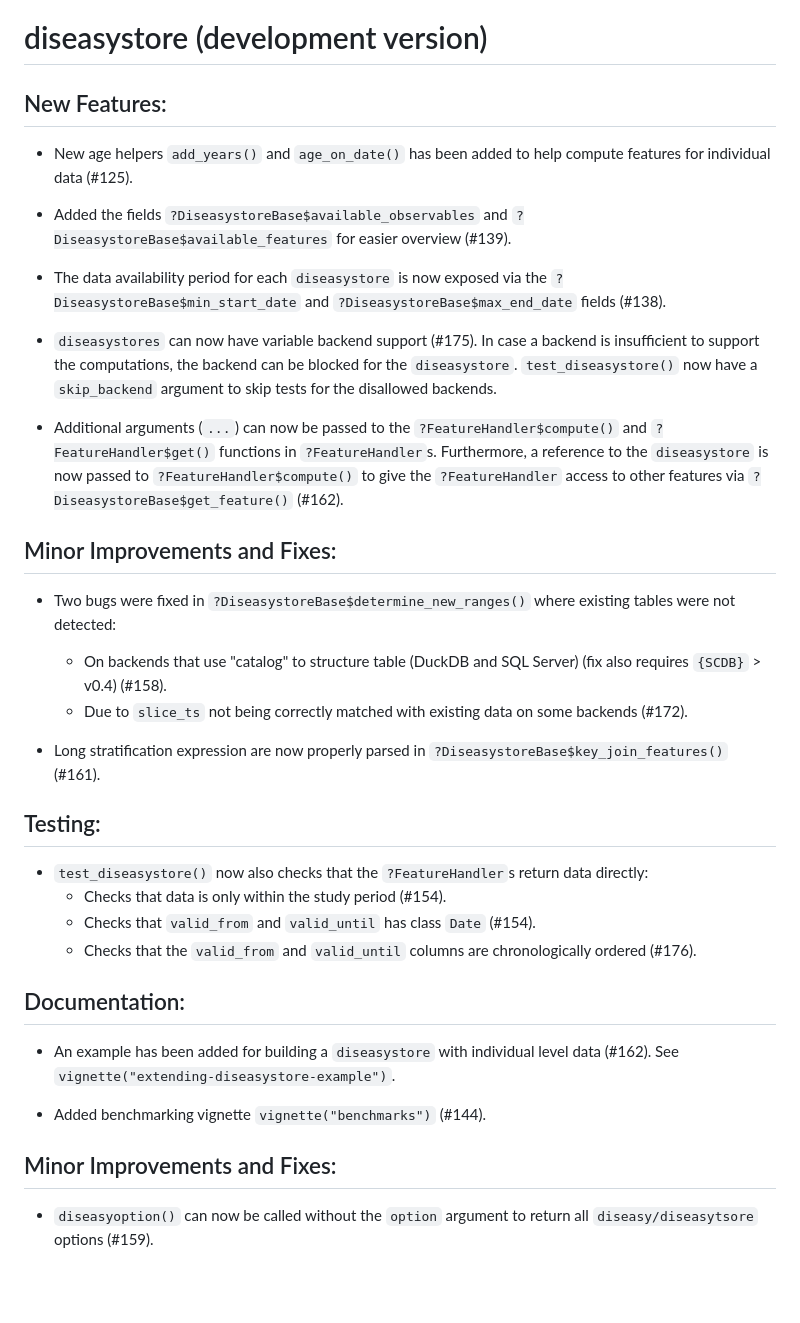
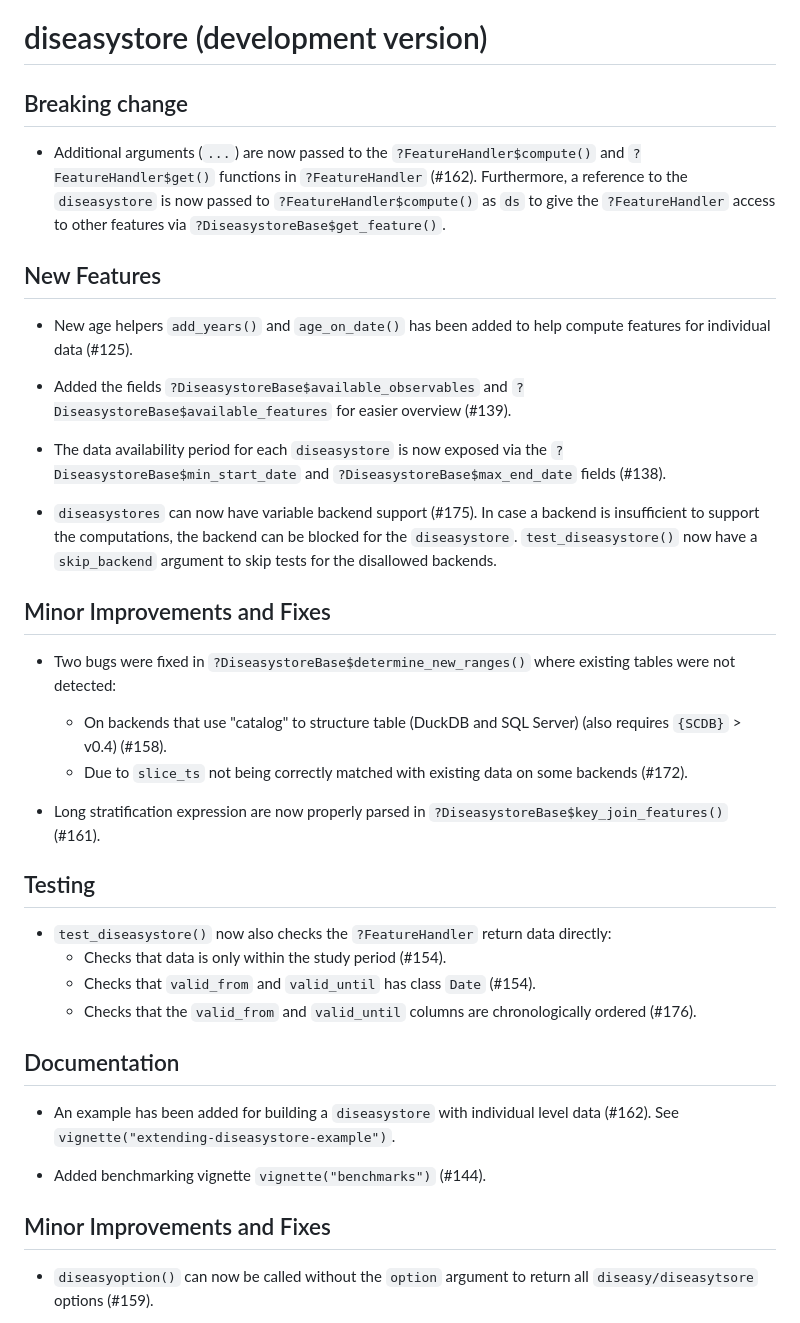
Before and after one commit to ssi-dk/diseasystore, a Markdown page: NEWS.md, the part around one of its changes. GitHub-like rendering; blank space fills up the shorter version.

```diff
--- a/NEWS.md
+++ b/NEWS.md
@@ -1,38 +1,42 @@
 # diseasystore (development version)
 
-## New Features:
+## Breaking change
+
+* Additional arguments (`...`) are now passed to the `?FeatureHandler$compute()` and `?FeatureHandler$get()`
+  functions in `?FeatureHandler` (#162).
+  Furthermore, a reference to the `diseasystore` is now passed to `?FeatureHandler$compute()` as `ds` to give the
+  `?FeatureHandler` access to other features via `?DiseasystoreBase$get_feature()`.
+
+## New Features
 
 * New age helpers `add_years()` and `age_on_date()` has been added to help compute features for individual data (#125).
 
-* Added the fields `?DiseasystoreBase$available_observables` and `?DiseasystoreBase$available_features` for easier overview (#139).
+* Added the fields `?DiseasystoreBase$available_observables` and `?DiseasystoreBase$available_features` for easier
+  overview (#139).
 
-* The data availability period for each `diseasystore` is now exposed via the `?DiseasystoreBase$min_start_date` and `?DiseasystoreBase$max_end_date`
-fields (#138).
+* The data availability period for each `diseasystore` is now exposed via the `?DiseasystoreBase$min_start_date` and
+  `?DiseasystoreBase$max_end_date` fields (#138).
 
 * `diseasystores` can now have variable backend support (#175).
   In case a backend is insufficient to support the computations, the backend can be blocked for the `diseasystore`.
   `test_diseasystore()` now have a `skip_backend` argument to skip tests for the disallowed backends.
 
-* Additional arguments (`...`) can now be passed to the `?FeatureHandler$compute()` and `?FeatureHandler$get()` functions in `?FeatureHandler`s.
-  Furthermore, a reference to the `diseasystore` is now passed to `?FeatureHandler$compute()` to give the `?FeatureHandler` access
-  to other features via `?DiseasystoreBase$get_feature()` (#162).
-
-## Minor Improvements and Fixes:
+## Minor Improvements and Fixes
 
 * Two bugs were fixed in `?DiseasystoreBase$determine_new_ranges()` where existing tables were not detected:
-  * On backends that use "catalog" to structure table (DuckDB and SQL Server) (fix also requires `{SCDB}` > v0.4) (#158).
+  * On backends that use "catalog" to structure table (DuckDB and SQL Server) (also requires `{SCDB}` > v0.4) (#158).
   * Due to `slice_ts` not being correctly matched with existing data on some backends (#172).
 
 * Long stratification expression are now properly parsed in `?DiseasystoreBase$key_join_features()` (#161).
 
-## Testing:
+## Testing
 
-* `test_diseasystore()` now also checks that the `?FeatureHandler`s return data directly:
+* `test_diseasystore()` now also checks the `?FeatureHandler` return data directly:
   * Checks that data is only within the study period (#154).
   * Checks that `valid_from` and `valid_until` has class `Date` (#154).
   * Checks that the `valid_from` and `valid_until` columns are chronologically ordered (#176).
 
-## Documentation:
+## Documentation
 
 * An example has been added for building a `diseasystore` with individual level data (#162).
   See `vignette("extending-diseasystore-example")`.
@@ -40,7 +44,7 @@ fields (#138).
 * Added benchmarking vignette `vignette("benchmarks")` (#144).
 
 
-## Minor Improvements and Fixes:
+## Minor Improvements and Fixes
 
 * `diseasyoption()` can now be called without the `option` argument to return all `diseasy/diseasytsore` options (#159).
 
```
Also changed, not shown: other parts of NEWS.md (+8 -8 lines).
